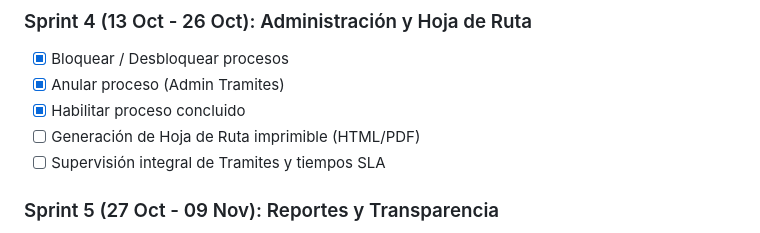
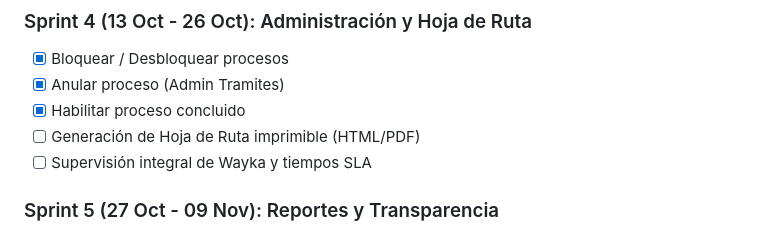
Before and after one commit to pablopasantia-sketch/GestionDocumentalTramites, a Markdown page: REQUERIMIENTOS_WAYKA_ANALISIS.md, the part around the change. Drawn GitHub-style.

Commit message:
docs: update requirement name from Tramites to Wayka in analysis documentation

```diff
--- a/REQUERIMIENTOS_WAYKA_ANALISIS.md
+++ b/REQUERIMIENTOS_WAYKA_ANALISIS.md
@@ -632,7 +632,7 @@ El sistema legado utiliza **variables de sustitución** con formato `##variable#
 - [X] Anular proceso (Admin Tramites)
 - [X] Habilitar proceso concluido
 - [ ] Generación de Hoja de Ruta imprimible (HTML/PDF)
-- [ ] Supervisión integral de Tramites y tiempos SLA
+- [ ] Supervisión integral de Wayka y tiempos SLA
 
 ### Sprint 5 (27 Oct - 09 Nov): Reportes y Transparencia
 
```
